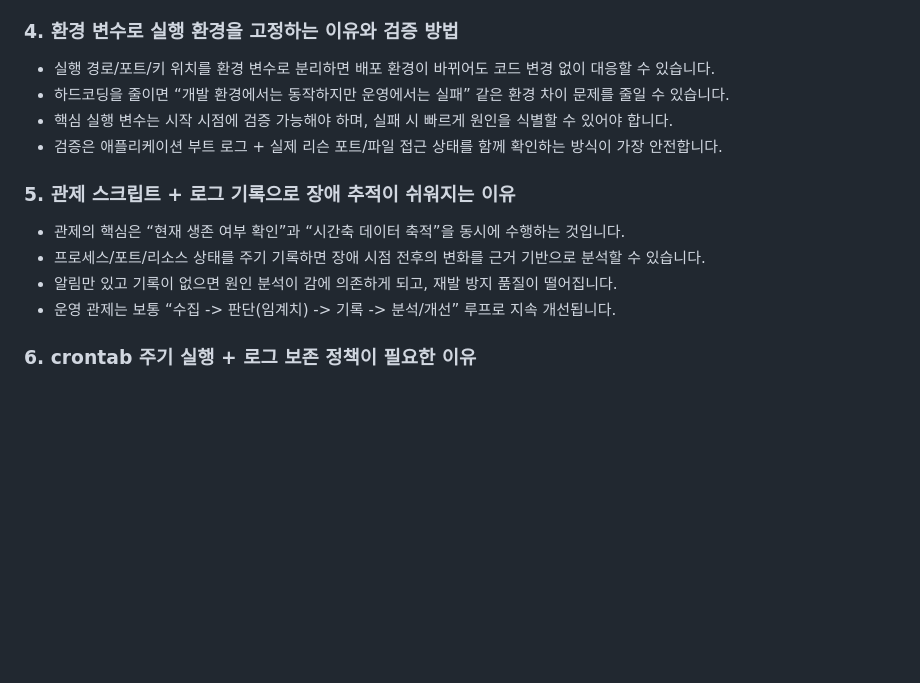
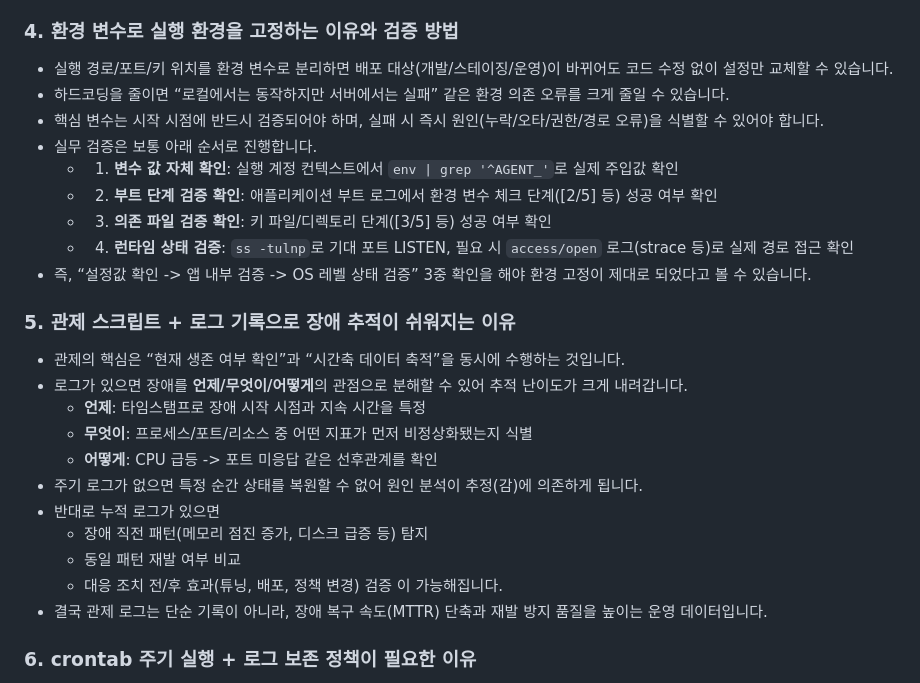
Before and after one commit to ADOHI/Codyssey_01, a Markdown page: README.md, the part around the change. Drawn GitHub-style; blank space fills up the shorter version.

Commit message:
Expand validation detail and incident-tracing rationale
Clarify environment-variable verification with stepwise checks and strengthen the explanation of why time-series monitoring logs reduce diagnosis ambiguity and speed up recovery.

Co-authored-by: Cursor <cursoragent@cursor.com>

```diff
--- a/README.md
+++ b/README.md
@@ -623,17 +623,30 @@ install -d -m 2770 -o agent-admin -g agent-core /var/log/monitor/agent-app/archi
 
 ### 4. 환경 변수로 실행 환경을 고정하는 이유와 검증 방법
 
-- 실행 경로/포트/키 위치를 환경 변수로 분리하면 배포 환경이 바뀌어도 코드 변경 없이 대응할 수 있습니다.
-- 하드코딩을 줄이면 “개발 환경에서는 동작하지만 운영에서는 실패” 같은 환경 차이 문제를 줄일 수 있습니다.
-- 핵심 실행 변수는 시작 시점에 검증 가능해야 하며, 실패 시 빠르게 원인을 식별할 수 있어야 합니다.
-- 검증은 애플리케이션 부트 로그 + 실제 리슨 포트/파일 접근 상태를 함께 확인하는 방식이 가장 안전합니다.
+- 실행 경로/포트/키 위치를 환경 변수로 분리하면 배포 대상(개발/스테이징/운영)이 바뀌어도 코드 수정 없이 설정만 교체할 수 있습니다.
+- 하드코딩을 줄이면 “로컬에서는 동작하지만 서버에서는 실패” 같은 환경 의존 오류를 크게 줄일 수 있습니다.
+- 핵심 변수는 시작 시점에 반드시 검증되어야 하며, 실패 시 즉시 원인(누락/오타/권한/경로 오류)을 식별할 수 있어야 합니다.
+- 실무 검증은 보통 아래 순서로 진행합니다.
+  - 1) **변수 값 자체 확인**: 실행 계정 컨텍스트에서 `env | grep '^AGENT_'`로 실제 주입값 확인
+  - 2) **부트 단계 검증 확인**: 애플리케이션 부트 로그에서 환경 변수 체크 단계([2/5] 등) 성공 여부 확인
+  - 3) **의존 파일 검증 확인**: 키 파일/디렉토리 단계([3/5] 등) 성공 여부 확인
+  - 4) **런타임 상태 검증**: `ss -tulnp`로 기대 포트 LISTEN, 필요 시 `access/open` 로그(strace 등)로 실제 경로 접근 확인
+- 즉, “설정값 확인 -> 앱 내부 검증 -> OS 레벨 상태 검증” 3중 확인을 해야 환경 고정이 제대로 되었다고 볼 수 있습니다.
 
 ### 5. 관제 스크립트 + 로그 기록으로 장애 추적이 쉬워지는 이유
 
 - 관제의 핵심은 “현재 생존 여부 확인”과 “시간축 데이터 축적”을 동시에 수행하는 것입니다.
-- 프로세스/포트/리소스 상태를 주기 기록하면 장애 시점 전후의 변화를 근거 기반으로 분석할 수 있습니다.
-- 알림만 있고 기록이 없으면 원인 분석이 감에 의존하게 되고, 재발 방지 품질이 떨어집니다.
-- 운영 관제는 보통 “수집 -> 판단(임계치) -> 기록 -> 분석/개선” 루프로 지속 개선됩니다.
+- 로그가 있으면 장애를 **언제/무엇이/어떻게**의 관점으로 분해할 수 있어 추적 난이도가 크게 내려갑니다.
+  - **언제**: 타임스탬프로 장애 시작 시점과 지속 시간을 특정
+  - **무엇이**: 프로세스/포트/리소스 중 어떤 지표가 먼저 비정상화됐는지 식별
+  - **어떻게**: CPU 급등 -> 포트 미응답 같은 선후관계를 확인
+- 주기 로그가 없으면 특정 순간 상태를 복원할 수 없어 원인 분석이 추정(감)에 의존하게 됩니다.
+- 반대로 누적 로그가 있으면
+  - 장애 직전 패턴(메모리 점진 증가, 디스크 급증 등) 탐지
+  - 동일 패턴 재발 여부 비교
+  - 대응 조치 전/후 효과(튜닝, 배포, 정책 변경) 검증
+  이 가능해집니다.
+- 결국 관제 로그는 단순 기록이 아니라, 장애 복구 속도(MTTR) 단축과 재발 방지 품질을 높이는 운영 데이터입니다.
 
 ### 6. crontab 주기 실행 + 로그 보존 정책이 필요한 이유
 
```
